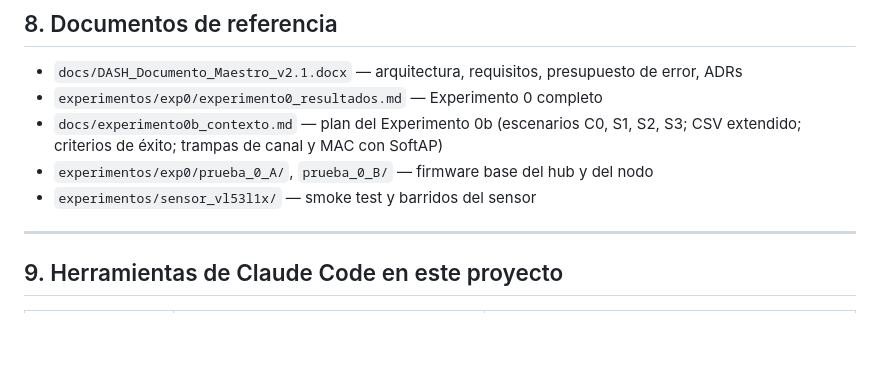
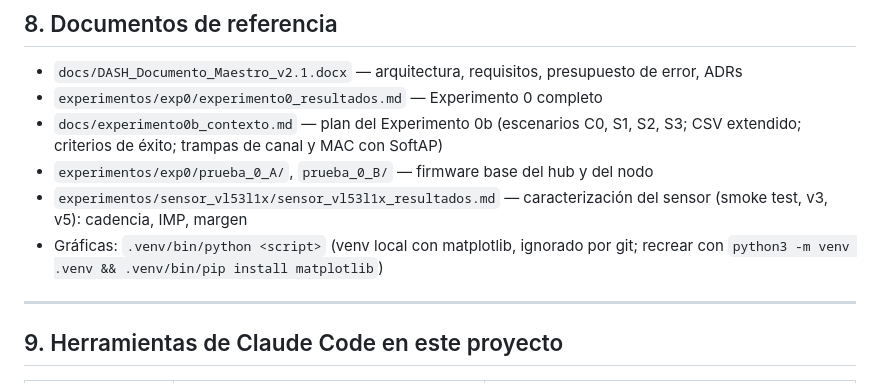
Before and after one commit to agustinavelino/dash-40yd, a Markdown page: CLAUDE.md, the part around the change. Drawn GitHub-style; blank space fills up the shorter version.

```diff
--- a/CLAUDE.md
+++ b/CLAUDE.md
@@ -182,7 +182,8 @@ Pendientes conocidos:
 - `experimentos/exp0/experimento0_resultados.md` — Experimento 0 completo
 - `docs/experimento0b_contexto.md` — plan del Experimento 0b (escenarios C0, S1, S2, S3; CSV extendido; criterios de éxito; trampas de canal y MAC con SoftAP)
 - `experimentos/exp0/prueba_0_A/`, `prueba_0_B/` — firmware base del hub y del nodo
-- `experimentos/sensor_vl53l1x/` — smoke test y barridos del sensor
+- `experimentos/sensor_vl53l1x/sensor_vl53l1x_resultados.md` — caracterización del sensor (smoke test, v3, v5): cadencia, IMP, margen
+- Gráficas: `.venv/bin/python <script>` (venv local con matplotlib, ignorado por git; recrear con `python3 -m venv .venv && .venv/bin/pip install matplotlib`)
 
 ---
 
```
Also changed, not shown: docs/ESTADO.md (+6 -4 lines).
